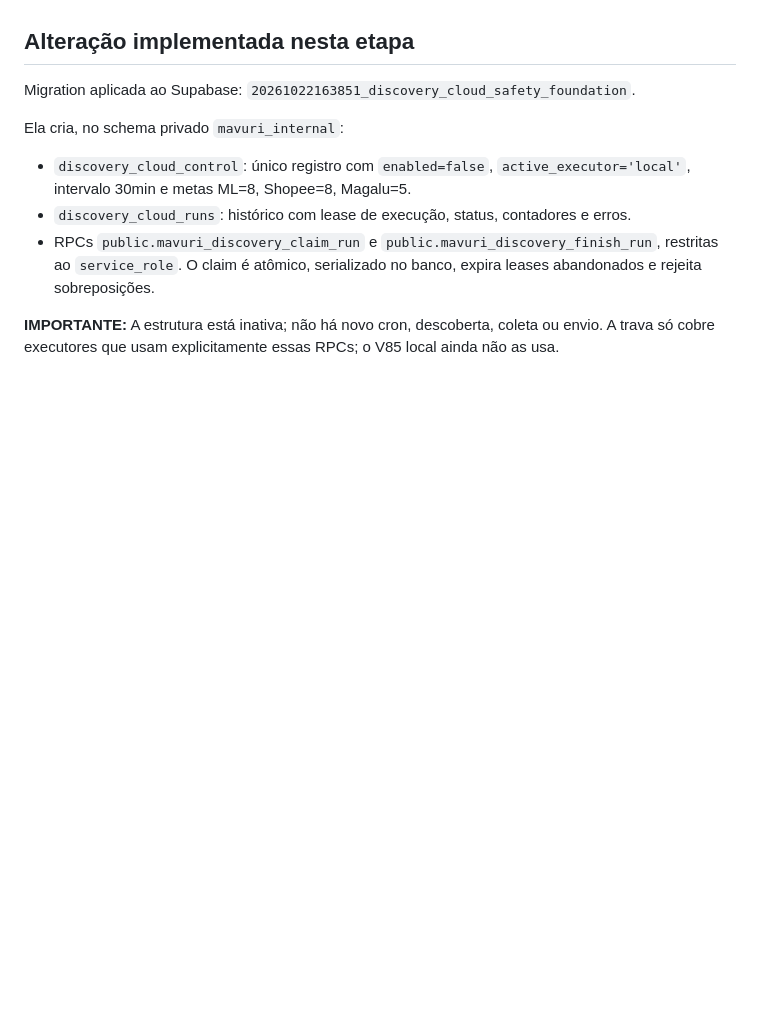
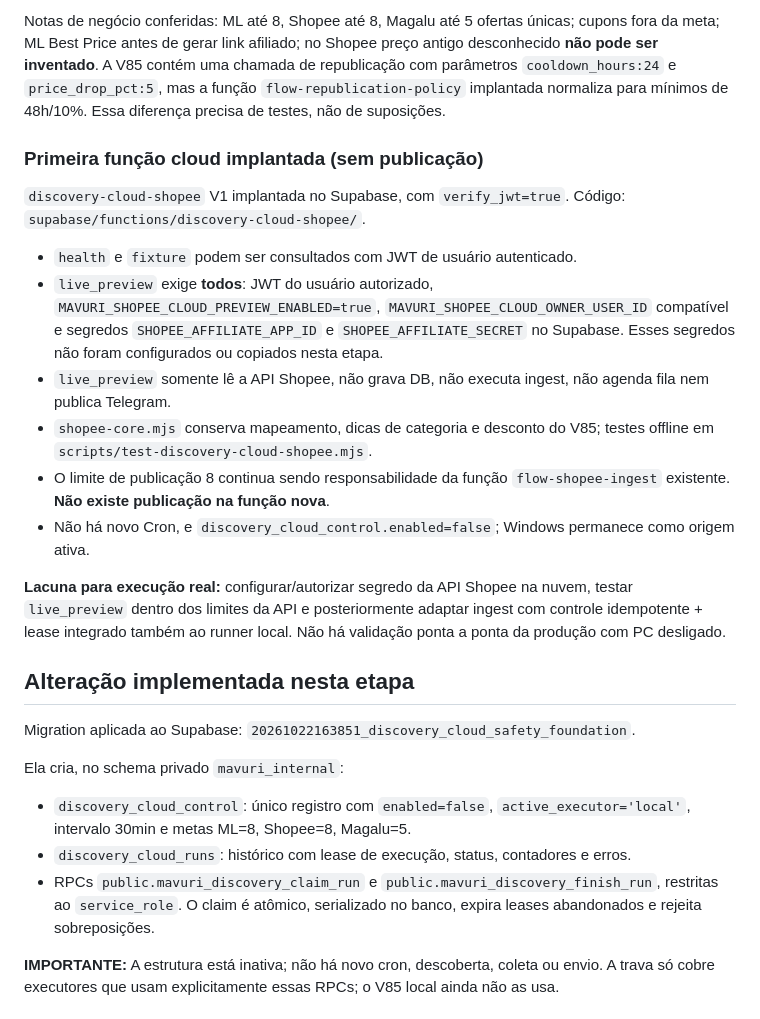
Before and after one commit to mavurioficial/affiliate-engine, a Markdown page: docs/DISCOVERY_CLOUD_MIGRATION.md, the part around one of its changes. Rendered like a GitHub page; blank space fills up the shorter version.

```diff
--- a/docs/DISCOVERY_CLOUD_MIGRATION.md
+++ b/docs/DISCOVERY_CLOUD_MIGRATION.md
@@ -15,3 +34,17 @@ Data da auditoria: 2026-10-22. Ambiente: `mavurioficial/affiliate-engine` e Supa
+Notas de negócio conferidas: ML até 8, Shopee até 8, Magalu até 5 ofertas únicas; cupons fora da meta; ML Best Price antes de gerar link afiliado; no Shopee preço antigo desconhecido **não pode ser inventado**. A V85 contém uma chamada de republicação com parâmetros `cooldown_hours:24` e `price_drop_pct:5`, mas a função `flow-republication-policy` implantada normaliza para mínimos de 48h/10%. Essa diferença precisa de testes, não de suposições.
+
+### Primeira função cloud implantada (sem publicação)
+
+`discovery-cloud-shopee` V1 implantada no Supabase, com `verify_jwt=true`. Código: `supabase/functions/discovery-cloud-shopee/`.
+
+- `health` e `fixture` podem ser consultados com JWT de usuário autenticado.
+- `live_preview` exige **todos**: JWT do usuário autorizado, `MAVURI_SHOPEE_CLOUD_PREVIEW_ENABLED=true`, `MAVURI_SHOPEE_CLOUD_OWNER_USER_ID` compatível e segredos `SHOPEE_AFFILIATE_APP_ID` e `SHOPEE_AFFILIATE_SECRET` no Supabase. Esses segredos não foram configurados ou copiados nesta etapa.
+- `live_preview` somente lê a API Shopee, não grava DB, não executa ingest, não agenda fila nem publica Telegram.
+- `shopee-core.mjs` conserva mapeamento, dicas de categoria e desconto do V85; testes offline em `scripts/test-discovery-cloud-shopee.mjs`.
+- O limite de publicação 8 continua sendo responsabilidade da função `flow-shopee-ingest` existente. **Não existe publicação na função nova**.
+- Não há novo Cron, e `discovery_cloud_control.enabled=false`; Windows permanece como origem ativa.
+
+**Lacuna para execução real:** configurar/autorizar segredo da API Shopee na nuvem, testar `live_preview` dentro dos limites da API e posteriormente adaptar ingest com controle idempotente + lease integrado também ao runner local. Não há validação ponta a ponta da produção com PC desligado.
 
 ## Alteração implementada nesta etapa
 
```
Also changed, not shown: other parts of docs/DISCOVERY_CLOUD_MIGRATION.md (+26 -6 lines).
